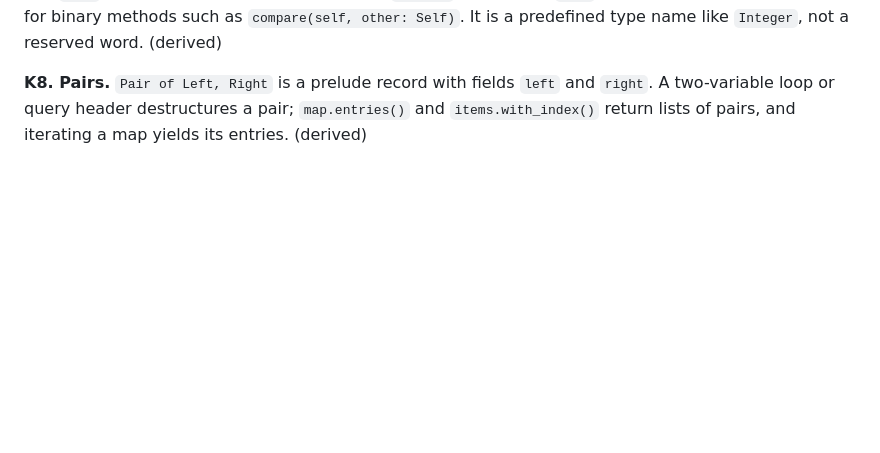
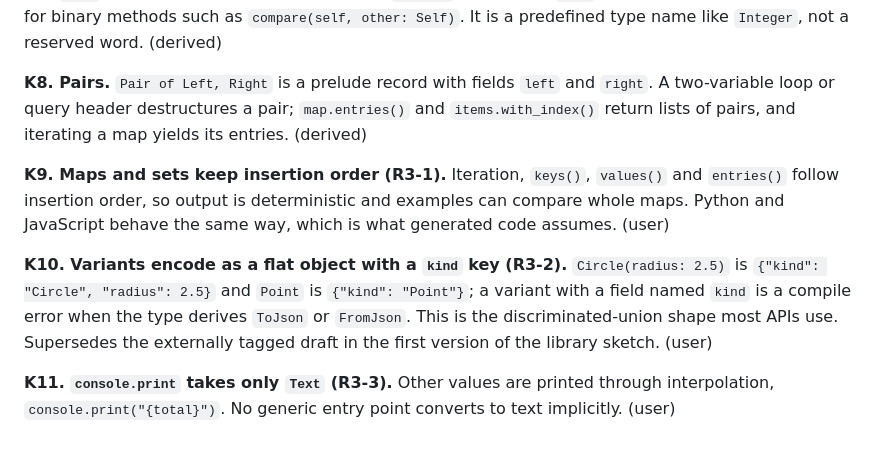
Before and after one commit to renyi-lang/renyi, a Markdown page: docs/design/01-decisions.md, the part around the change. Drawn GitHub-style; blank space fills up the shorter version.

```diff
--- a/docs/design/01-decisions.md
+++ b/docs/design/01-decisions.md
@@ -588,3 +588,19 @@ Self)`. It is a predefined type name like `Integer`, not a reserved word.
 `right`. A two-variable loop or query header destructures a pair;
 `map.entries()` and `items.with_index()` return lists of pairs, and iterating
 a map yields its entries. (derived)
+
+**K9. Maps and sets keep insertion order (R3-1).** Iteration, `keys()`,
+`values()` and `entries()` follow insertion order, so output is deterministic
+and examples can compare whole maps. Python and JavaScript behave the same
+way, which is what generated code assumes. (user)
+
+**K10. Variants encode as a flat object with a `kind` key (R3-2).**
+`Circle(radius: 2.5)` is `{"kind": "Circle", "radius": 2.5}` and `Point` is
+`{"kind": "Point"}`; a variant with a field named `kind` is a compile error
+when the type derives `ToJson` or `FromJson`. This is the discriminated-union
+shape most APIs use. Supersedes the externally tagged draft in the first
+version of the library sketch. (user)
+
+**K11. `console.print` takes only `Text` (R3-3).** Other values are printed
+through interpolation, `console.print("{total}")`. No generic entry point
+converts to text implicitly. (user)
```
Also changed, not shown: docs/HANDOFF.md (+5 -8 lines), docs/design/04-stdlib-sketch.md (+14 -16 lines).
